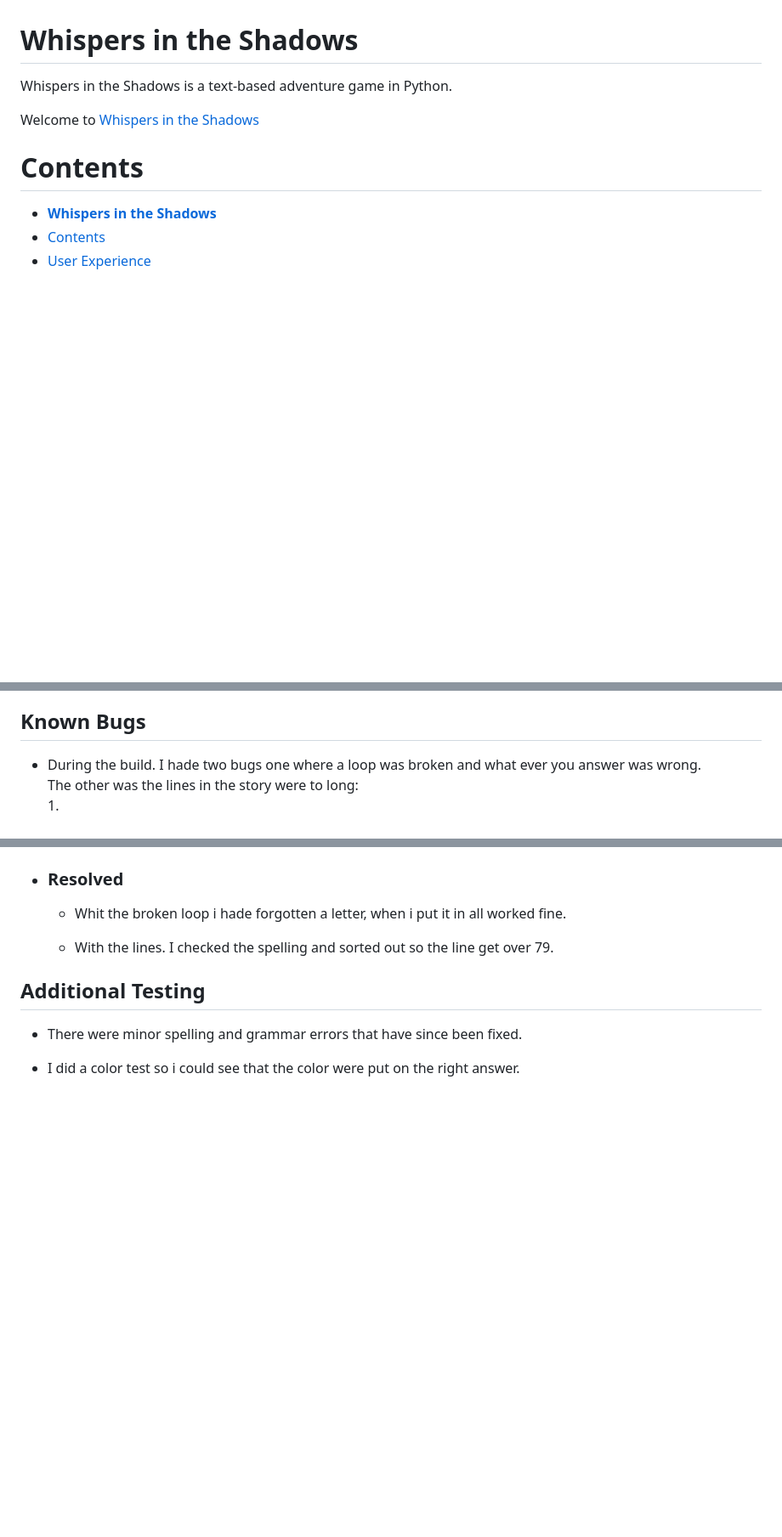
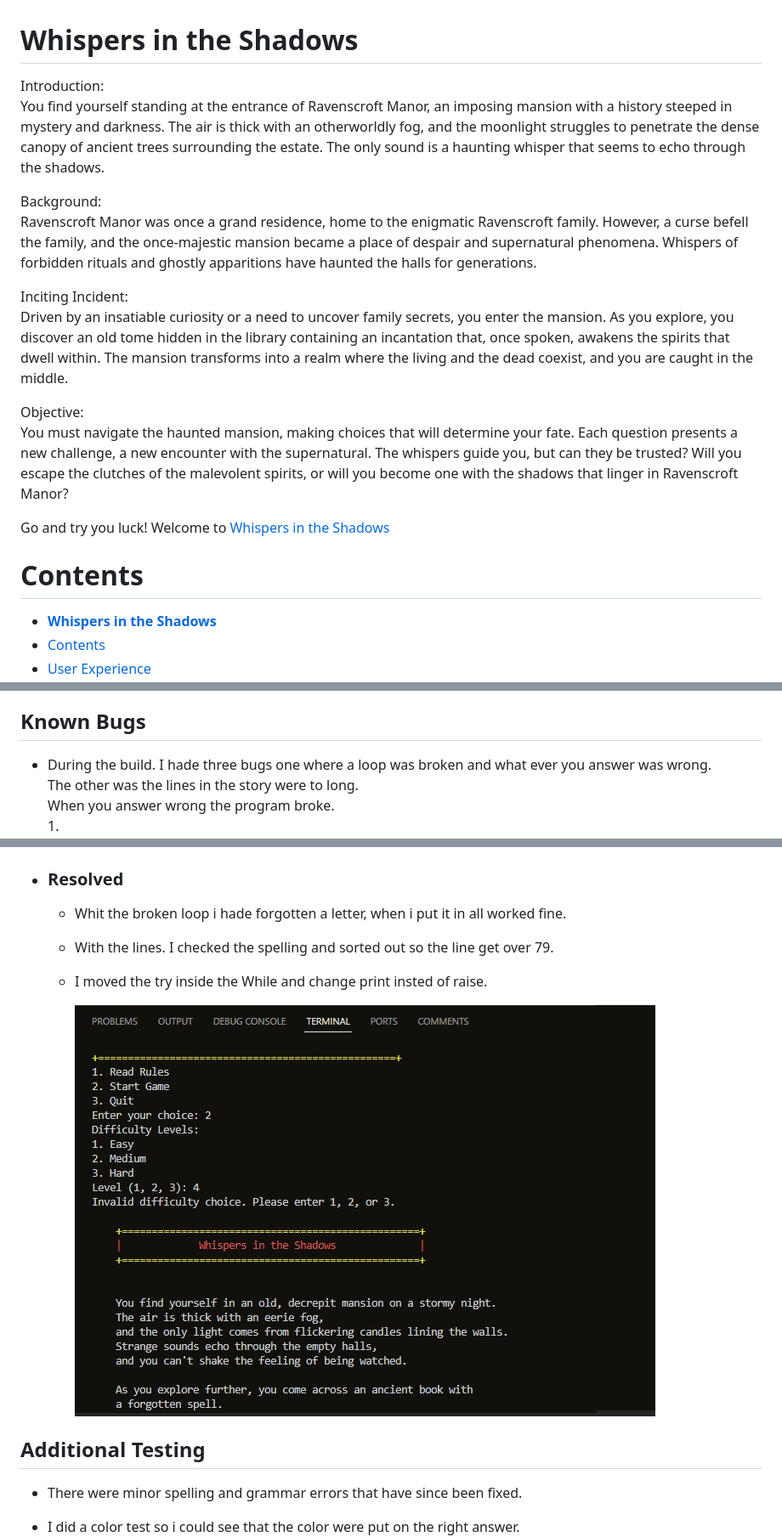
Before and after one commit to Code-Institute-Submissions/Storkfrasse-PP3, a Markdown page: README.md, 3 parts joined by grey strips. Shown: that part at 85% size. Rendered like a GitHub page; pictures changed too: assets/testing-image/fixedwhile.jpg (added); blank space fills up the shorter version.

```diff
--- a/README.md
+++ b/README.md
@@ -1,8 +1,18 @@
 # **Whispers in the Shadows**
 
-Whispers in the Shadows is a text-based adventure game in Python.
+Introduction:<br>
+You find yourself standing at the entrance of Ravenscroft Manor, an imposing mansion with a history steeped in mystery and darkness. The air is thick with an otherworldly fog, and the moonlight struggles to penetrate the dense canopy of ancient trees surrounding the estate. The only sound is a haunting whisper that seems to echo through the shadows.
 
-Welcome to <a href="https://pp3-shadows-99906bed5dee.herokuapp.com/" target="_blank" rel="noopener">Whispers in the Shadows</a>
+Background:<br>
+Ravenscroft Manor was once a grand residence, home to the enigmatic Ravenscroft family. However, a curse befell the family, and the once-majestic mansion became a place of despair and supernatural phenomena. Whispers of forbidden rituals and ghostly apparitions have haunted the halls for generations.
+
+Inciting Incident:<br>
+Driven by an insatiable curiosity or a need to uncover family secrets, you enter the mansion. As you explore, you discover an old tome hidden in the library containing an incantation that, once spoken, awakens the spirits that dwell within. The mansion transforms into a realm where the living and the dead coexist, and you are caught in the middle.
+
+Objective:<br>
+You must navigate the haunted mansion, making choices that will determine your fate. Each question presents a new challenge, a new encounter with the supernatural. The whispers guide you, but can they be trusted? Will you escape the clutches of the malevolent spirits, or will you become one with the shadows that linger in Ravenscroft Manor?
+
+Go and try you luck! Welcome to <a href="https://pp3-shadows-99906bed5dee.herokuapp.com/" target="_blank" rel="noopener">Whispers in the Shadows</a>
 
 # Contents
 
@@ -119,7 +164,7 @@ Google Chrome, Microsoft Edge and Mozilla Firefox. Appearance and functionality
 
 ## Known Bugs
 
-* During the build. I hade two bugs one where a loop was broken and what ever you answer was wrong.<br> The other was the lines in the story were to long:<br>
+* During the build. I hade three bugs one where a loop was broken and what ever you answer was wrong.<br> The other was the lines in the story were to long.<br> When you answer wrong the program broke.<br>
     1.
     ![Broken Loop](assets/testing-image/loopbroke.jpg)<br>
     2.<br>
@@ -130,6 +177,10 @@ Google Chrome, Microsoft Edge and Mozilla Firefox. Appearance and functionality
   * Whit the broken loop i hade forgotten a letter, when i put it in all worked fine.
 
   * With the lines. I checked the spelling and sorted out so the line get over 79.
+
+  * I moved the try inside the While and change print insted of raise.<br>
+
+    ![While fixed](assets/testing-image/fixedwhile.jpg)
 
 
 ## Additional Testing
```
Also changed, not shown: other parts of README.md (+38 -1 lines), assets/testing-image/Whilebroke.jpg (added), 1 other file.
